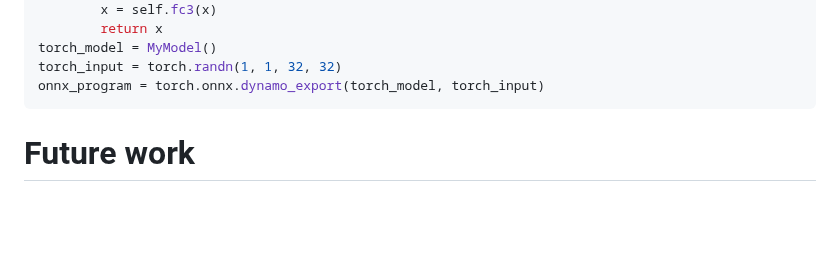
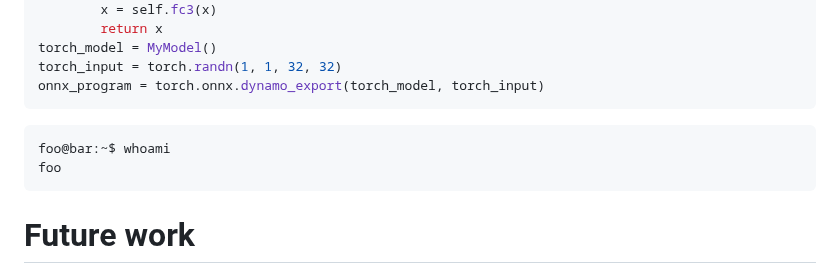
Before and after one commit to umutcanaltin/fpgai_compiler, a Markdown page: paper/paper.md, the part around the change. Rendered like a GitHub page; blank space fills up the shorter version.

````diff
--- a/paper/paper.md
+++ b/paper/paper.md
@@ -68,6 +68,11 @@ torch_input = torch.randn(1, 1, 32, 32)
 onnx_program = torch.onnx.dynamo_export(torch_model, torch_input)
 ```
 
+```console
+foo@bar:~$ whoami
+foo
+```
+
 
 # Future work
 
````
